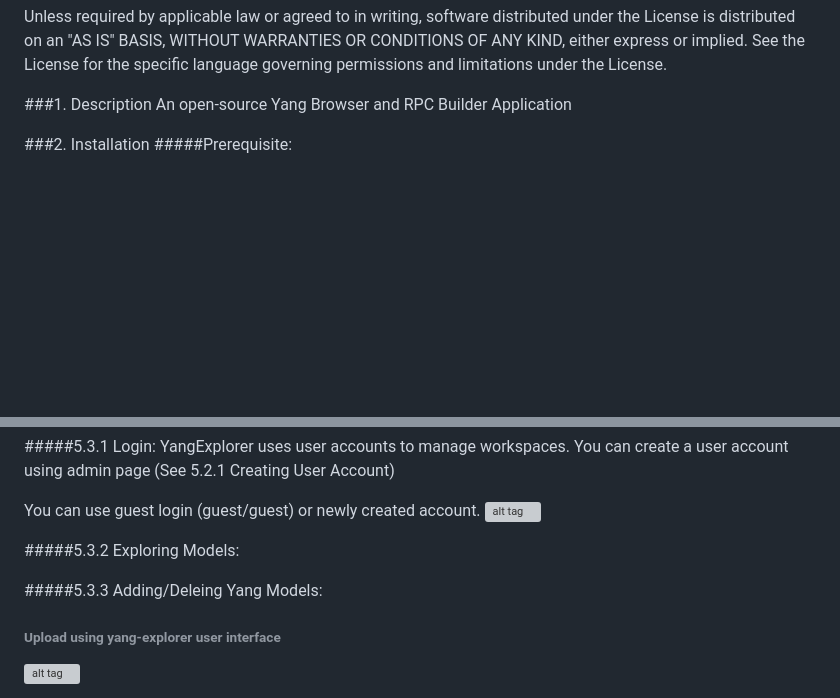
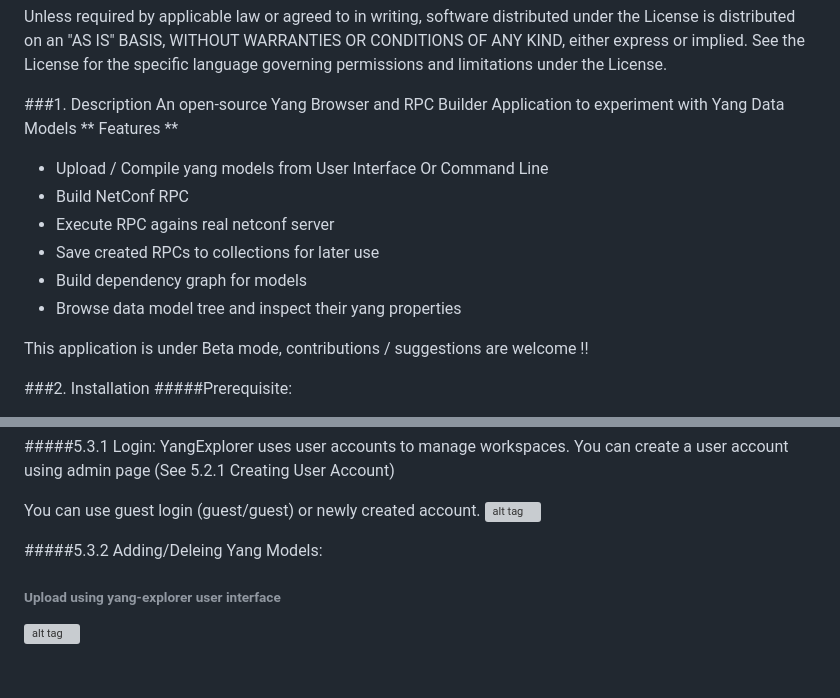
Before and after one commit to JamesDavise/selenium, a Markdown page: README.md, 2 parts joined by grey strips. Drawn GitHub-style; blank space fills up the shorter version; grey boxes are pictures that could not be loaded.

```diff
--- a/README.md
+++ b/README.md
@@ -13,7 +13,16 @@ See the License for the specific language governing permissions and
 limitations under the License.
 
 ###1. Description
-   An open-source Yang Browser and RPC Builder Application
+   An open-source Yang Browser and RPC Builder Application to experiment with Yang Data Models
+   ** Features **
+   - Upload / Compile yang models from User Interface Or Command Line
+   - Build NetConf RPC
+   - Execute RPC agains real netconf server
+   - Save created RPCs to collections for later use
+   - Build dependency graph for models
+   - Browse data model tree and inspect their yang properties
+
+   This application is under Beta mode, contributions / suggestions are welcome !!
 
 ###2. Installation
 #####Prerequisite:
@@ -157,9 +166,7 @@ Collections can be used to save user generated RPCs on the server so that saved
    You can use guest login (guest/guest) or newly created account.
    ![alt tag](https://github.com/CiscoDevNet/yang-explorer/blob/master/docs/images/YangExplorer.png)
 
-#####5.3.2 Exploring Models:
-
-#####5.3.3 Adding/Deleing Yang Models:
+#####5.3.2 Adding/Deleing Yang Models:
 ###### Upload using yang-explorer user interface
    ![alt tag](https://github.com/CiscoDevNet/yang-explorer/blob/master/docs/images/manage.png)
    - Click **Manage** tab
```
